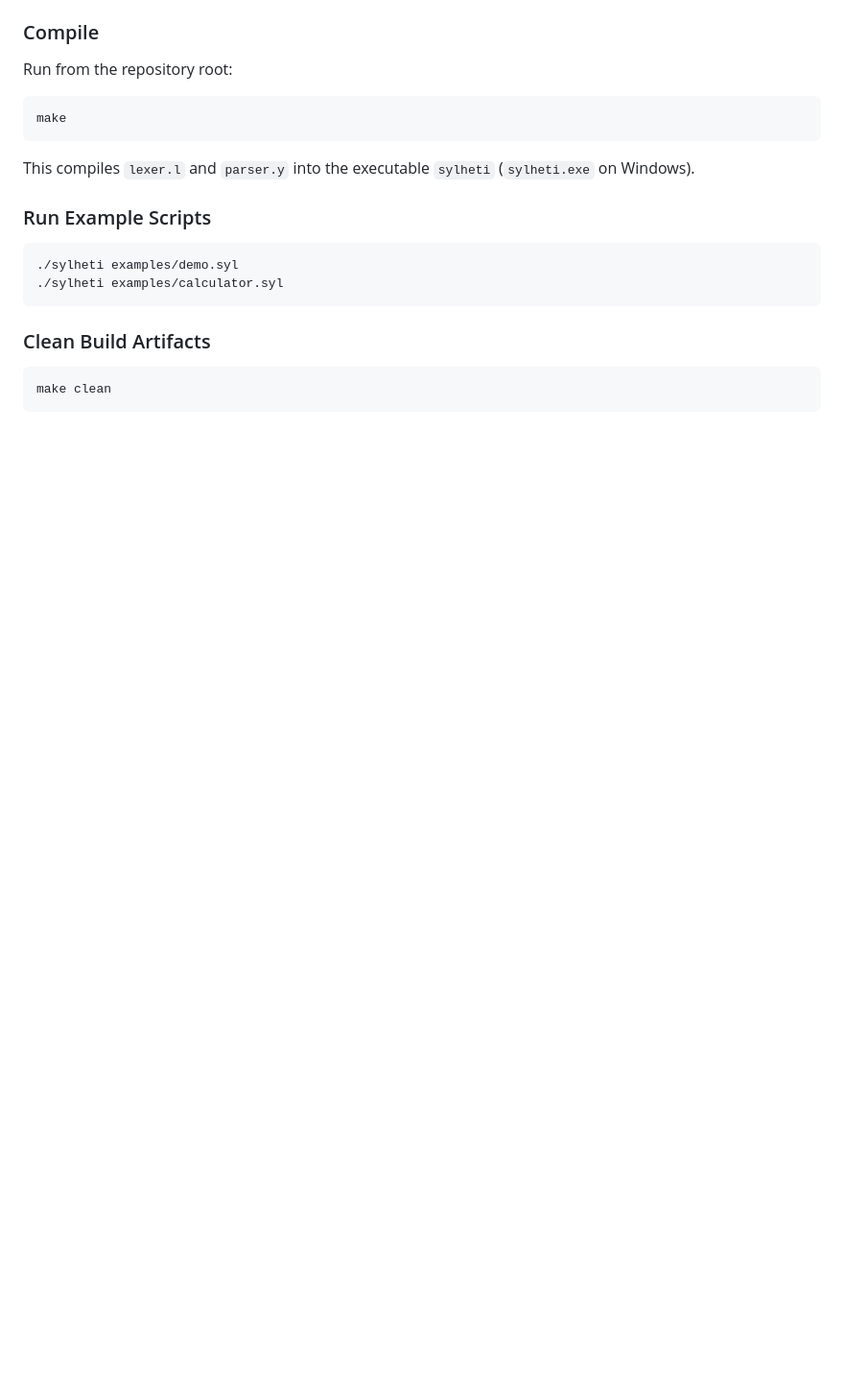
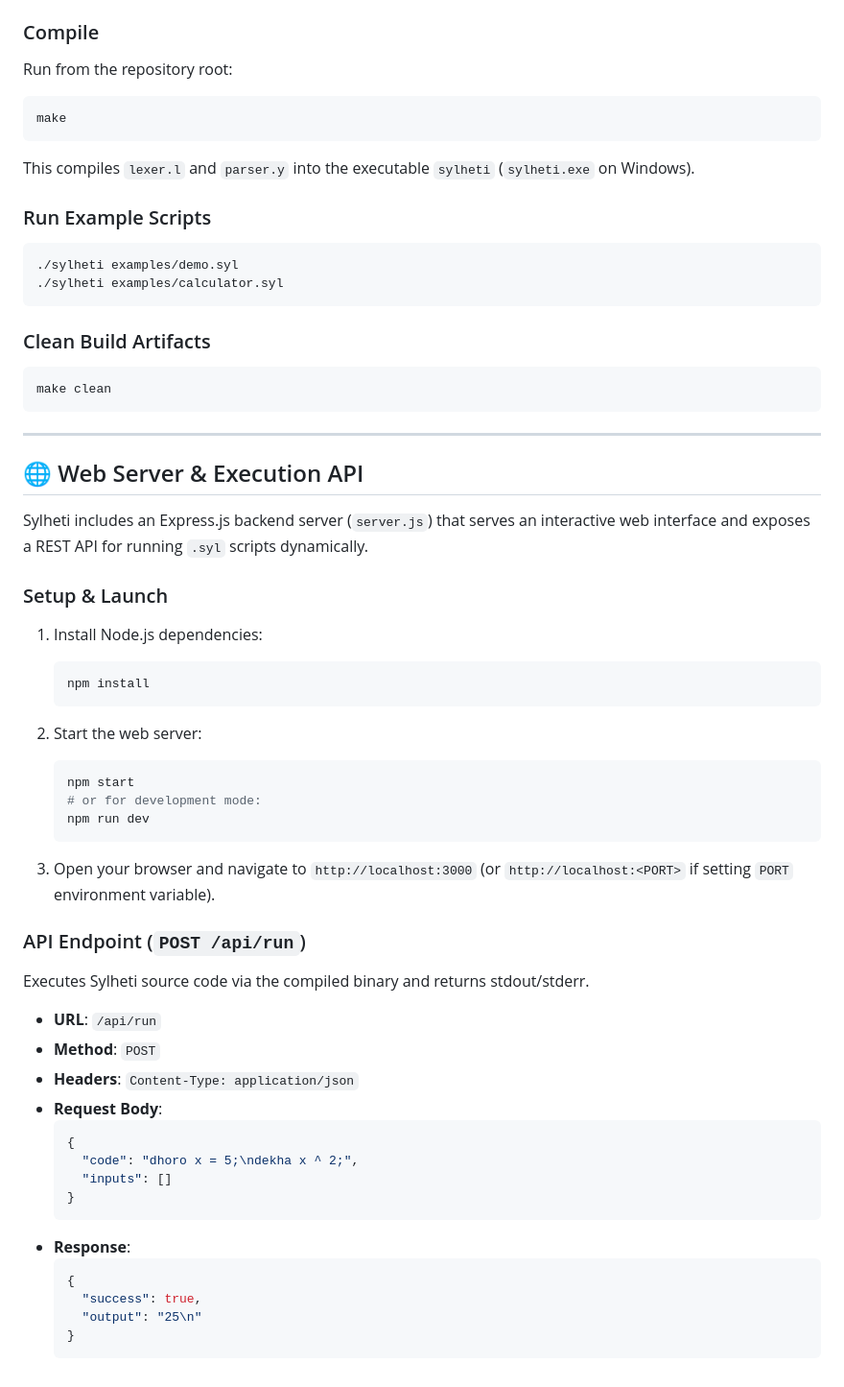
Before and after one commit to theniyazkhan/nyz-lang, a Markdown page: README.md, the part around the change. Shown at 96% size. Rendered like a GitHub page; blank space fills up the shorter version.

Commit message:
docs: add web server and execution API documentation to README

````diff
--- a/README.md
+++ b/README.md
@@ -116,3 +116,47 @@ This compiles `lexer.l` and `parser.y` into the executable `sylheti` (`sylheti.e
 ```bash
 make clean
 ```
+
+---
+
+## 🌐 Web Server & Execution API
+
+Sylheti includes an Express.js backend server (`server.js`) that serves an interactive web interface and exposes a REST API for running `.syl` scripts dynamically.
+
+### Setup & Launch
+
+1. Install Node.js dependencies:
+   ```bash
+   npm install
+   ```
+
+2. Start the web server:
+   ```bash
+   npm start
+   # or for development mode:
+   npm run dev
+   ```
+
+3. Open your browser and navigate to `http://localhost:3000` (or `http://localhost:<PORT>` if setting `PORT` environment variable).
+
+### API Endpoint (`POST /api/run`)
+
+Executes Sylheti source code via the compiled binary and returns stdout/stderr.
+
+- **URL**: `/api/run`
+- **Method**: `POST`
+- **Headers**: `Content-Type: application/json`
+- **Request Body**:
+  ```json
+  {
+    "code": "dhoro x = 5;\ndekha x ^ 2;",
+    "inputs": []
+  }
+  ```
+- **Response**:
+  ```json
+  {
+    "success": true,
+    "output": "25\n"
+  }
+  ```
````
